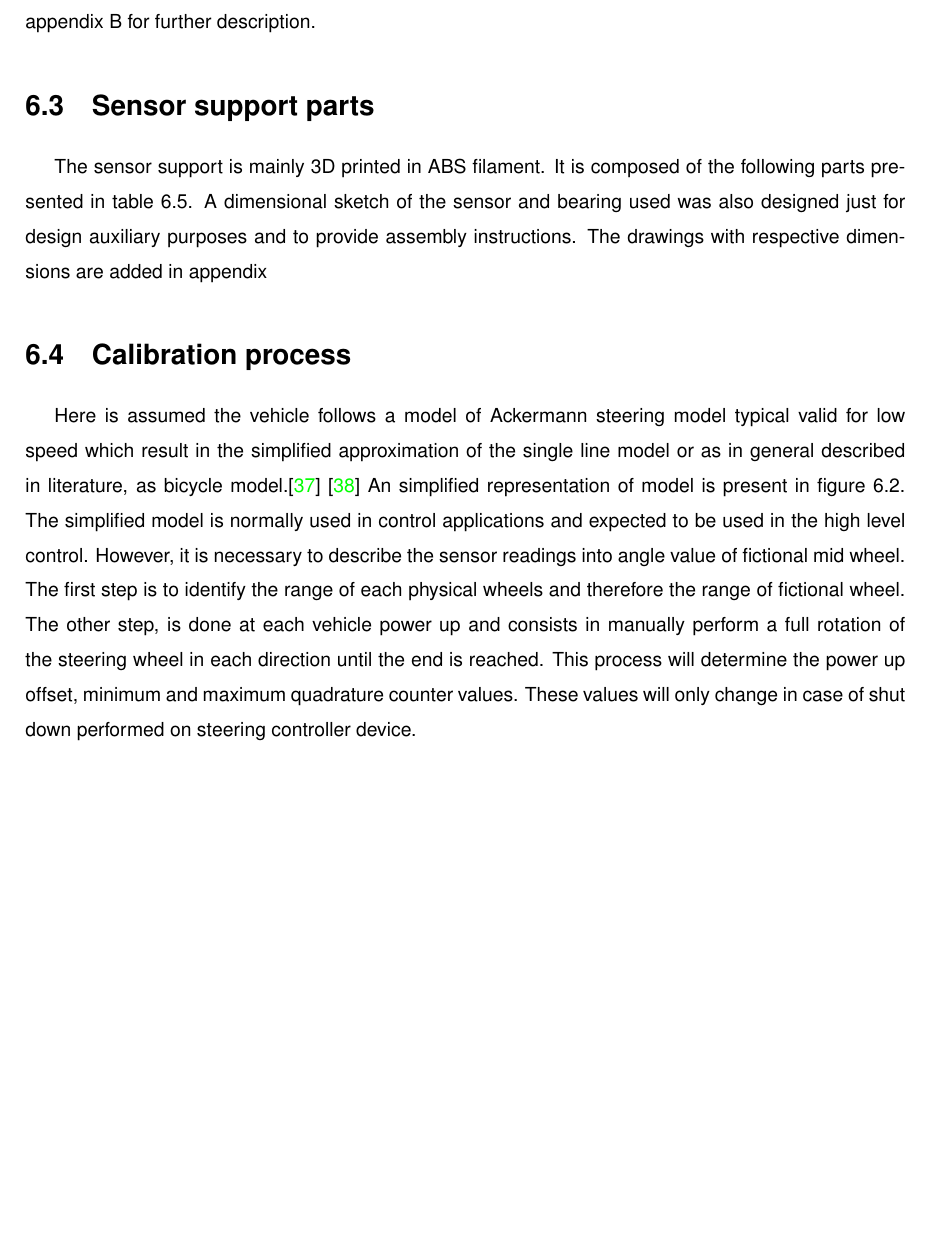
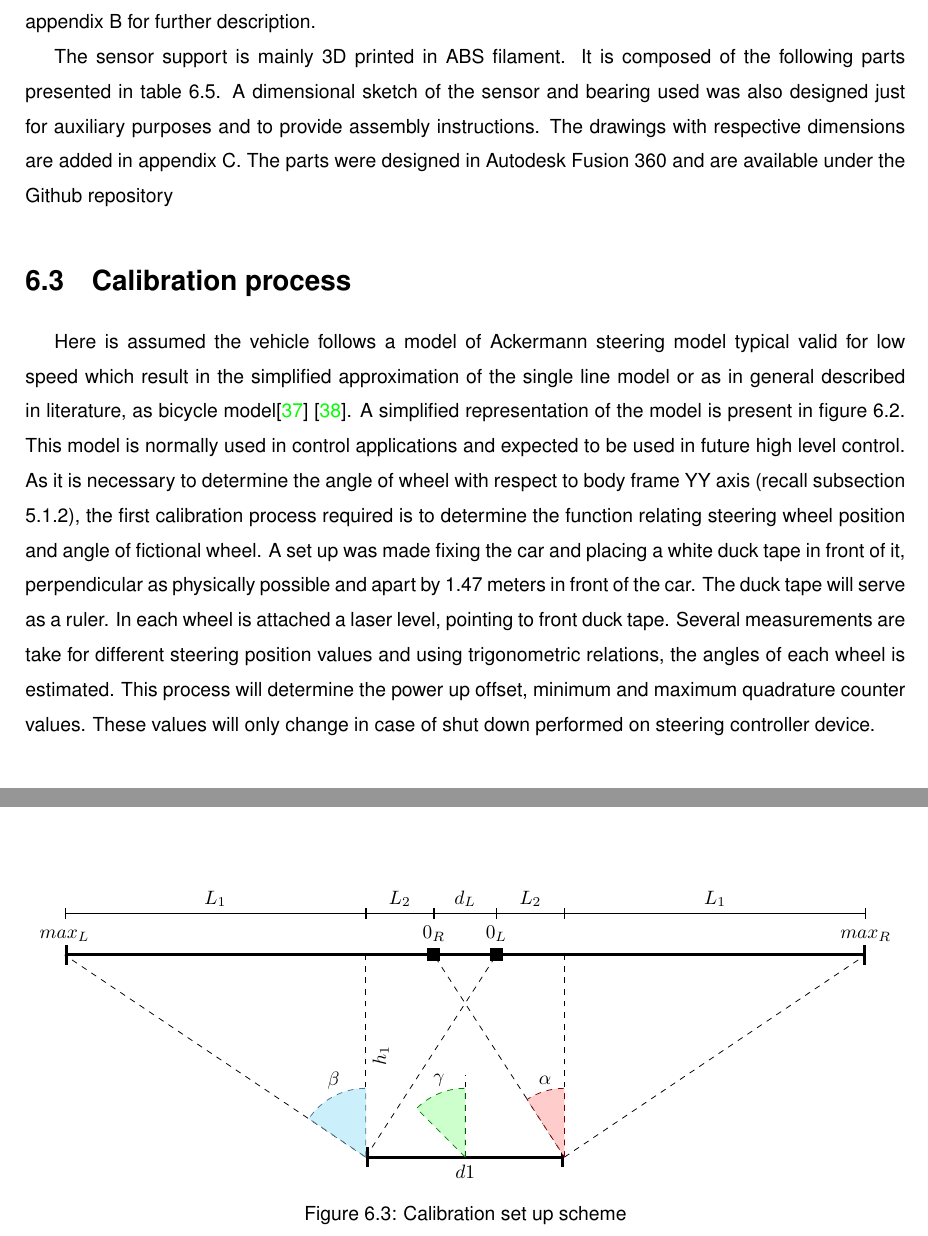
Before and after one commit to brtiberio/VIENA_Documentation_Latex, a LaTeX thesis (report.tex, which reads report_06Steering.tex): part of page 42 of 81 before the commit and two parts of pages 42 and 44 of 81 after it, the two joined at a grey line, cut so that both start at the same text, the shorter picture padded with empty space. Compiled offline with pdfLaTeX.

Commit message:
update from today

```diff
--- a/report_06Steering.tex
+++ b/report_06Steering.tex
@@ -100,9 +100,8 @@ Maxon EPOS 70/10 accepts quadrature sensors to give feedback of position. The us
 	\label{tab:quad_sensor_settings}
 \end{table}
 
-\section{Sensor support parts}
 The sensor support is mainly 3D printed in ABS filament. It is composed of the following parts presented in table \ref{tab:sensor_support_parts}.
-A dimensional sketch of the sensor and bearing used was also designed just for design auxiliary purposes and to provide assembly instructions. The drawings with respective dimensions are added in appendix
+A dimensional sketch of the sensor and bearing used was also designed just for auxiliary purposes and to provide assembly instructions. The drawings with respective dimensions are added in appendix \ref{appendix:sensor_drawings}. The parts were designed in Autodesk Fusion 360 and are available under the Github repository
 
 \begin{table}[!hb]
     \centering
@@ -123,7 +122,7 @@ A dimensional sketch of the sensor and bearing used was also designed just for d
 
 
 \section{Calibration process}
-Here is assumed the vehicle follows a model of Ackermann steering model typical valid for low speed which result in the simplified approximation of the single line model or as in general described in literature, as bicycle model.\cite{Snider2009} \cite{Navigation_System_Design} An simplified representation of model is present in figure \ref{fig:ackermann_steering}. The simplified model is normally used in control applications and expected to be used in the high level control. However, it is necessary to describe the sensor readings into angle value of fictional mid wheel. The first step is to identify the range of each physical wheels and therefore the range of fictional wheel. The other step, is done at each vehicle power up and consists in manually perform a full rotation of the steering wheel in each direction until the end is reached.
+Here is assumed the vehicle follows a model of Ackermann steering model typical valid for low speed which result in the simplified approximation of the single line model or as in general described in literature, as bicycle model\cite{Snider2009} \cite{Navigation_System_Design}. A simplified representation of the model is present in figure \ref{fig:ackermann_steering}. This model is normally used in control applications and expected to be used in future high level control. As it is necessary to determine the angle of wheel with respect to body frame YY axis (recall subsection \ref{subsection:body_frame}), the first calibration process required is to determine the function relating steering wheel position and angle of fictional wheel. A set up was made fixing the car and placing a white duck tape in front of it, perpendicular as physically possible and apart by 1.47 meters in front of the car. The duck tape will serve as a ruler. In each wheel is attached a laser level, pointing to front duck tape. Several measurements are take for different steering position values and using trigonometric relations, the angles of each wheel is estimated.
 This process will determine the power up offset, minimum and maximum quadrature counter values. These values will only change in case of shut down performed on steering controller device.
 
 \begin{figure}[!hb]
@@ -134,5 +133,65 @@ This process will determine the power up offset, minimum and maximum quadrature
 	\caption{Ackermann steering model simplification}
 	\label{fig:ackermann_steering}
 \end{figure}
+
+\begin{figure}
+	\centering
+	\begin{tikzpicture}[scale=2.5]
+	\pgfmathsetmacro{\hOne}{1.47};
+	\pgfmathsetmacro{\dOne}{1.445};
+	\pgfmathsetmacro{\dL}{0.455};
+	\pgfmathsetmacro{\maxR}{2.19};
+	\pgfmathsetmacro{\maxL}{\maxR};
+	\pgfmathsetmacro{\maxRange}{\maxR+\maxL+\dL};
+	\pgfmathsetmacro{\lOne}{0.5*(\maxRange-\dL)};
+	\pgfmathsetmacro{\lTwo}{0.5*(\dOne-\dL)};
+
+	\coordinate (origin) at (0, 0);
+	\coordinate (A) at (-\dOne/2, 0);
+	\coordinate (B) at (\dOne/2, 0);
+	\coordinate (C) at (-\dOne/2, \hOne);
+	\coordinate (D) at (\dOne/2, \hOne);
+	\coordinate (E) at (-\dOne/2 - \lOne, \hOne);
+	\coordinate (F) at (\dOne/2 + \lOne, \hOne);
+	\coordinate (zeroR) at (-\dL/2,\hOne);
+	\coordinate (zeroL) at (+\dL/2,\hOne);
+
+
+	\draw [Bar-Bar , ultra thick] (A)--(0,0) -- (B) node[align=center, below] at (origin) {$d1$};
+	\draw [dashed] (A) -- (C) node[below, midway, rotate=90] {$h_1$};
+	\draw [dashed] (B) -- (D);
+	\draw [dashed] (origin) -- ++(0, 6mm);
+	\draw [Bar-Bar,ultra thick] (E)--(F);
+	% add angles swipes lines
+	\draw [dashed] (A)--(E);
+	\draw [dashed] (A)--(zeroL);
+	\draw [dashed] (B)--(F);
+	\draw [dashed] (B)--(zeroR);
+
+	% add zeroR and zeroL nodes
+	\node[mark=square, fill, label=above:$0_R$] at (zeroR) {};
+	\node[mark=square, fill, label=above:$0_L$] at (zeroL) {};
+	% add maxR and maxL nodes
+	\node[label=above:$max_R$] at (F) {};
+	\node[label=above:$max_L$] at (E) {};
+
+	% add arcs of angles
+	\filldraw[fill=green!20,draw=green!50!black, dashed] (0,0) -- (0mm,5mm) arc (90:45+90:5mm) node[midway, above]{$\gamma$}-- (0,0);
+
+	\filldraw[fill=cyan!20,draw=cyan!50!black, dashed] (A)--($(A)+(0mm,5mm)$) arc (90:56+90:5mm) node[midway, above]{$\beta$} -- (A);
+
+	\filldraw[fill=red!20,draw=red!50!black, dashed] (B)--($(B)+(0mm,5mm)$) arc (90:33+90:5mm) node[midway, above]{$\alpha$}--(B);
+
+	% add anotations
+	\draw [Bar-Bar] (-\dOne/2,\hOne+0.3) -- (-\dL/2,\hOne+0.3) node[align=center, above, midway] {$L_2$};
+	\draw [Bar-Bar] (-\dL/2,\hOne+0.3) -- (\dL/2,\hOne+0.3) node[align=center, above, midway] {$d_L$};
+	\draw [Bar-Bar] (+\dL/2,\hOne+0.3) -- (\dOne/2,\hOne+0.3) node[align=center, above, midway] {$L_2$};
+	\draw [Bar-Bar] (\dOne/2,\hOne+0.3) -- (\dOne/2 + \lOne, \hOne+0.3) node[align=center, above, midway] {$L_1$};
+	\draw [Bar-Bar] (-\dOne/2,\hOne+0.3) -- (-\dOne/2 - \lOne, \hOne+0.3) node[align=center, above, midway] {$L_1$};
+	\end{tikzpicture}
+	\caption{Calibration set up scheme}
+	\label{fig:calibration_scheme}
+\end{figure}
+
 \section{interface library}
 \blindtext
```
Also changed, not shown: tikz_testing.tex (added, +68 -0 lines), report.pdf, tikz_testing.pdf (added).
